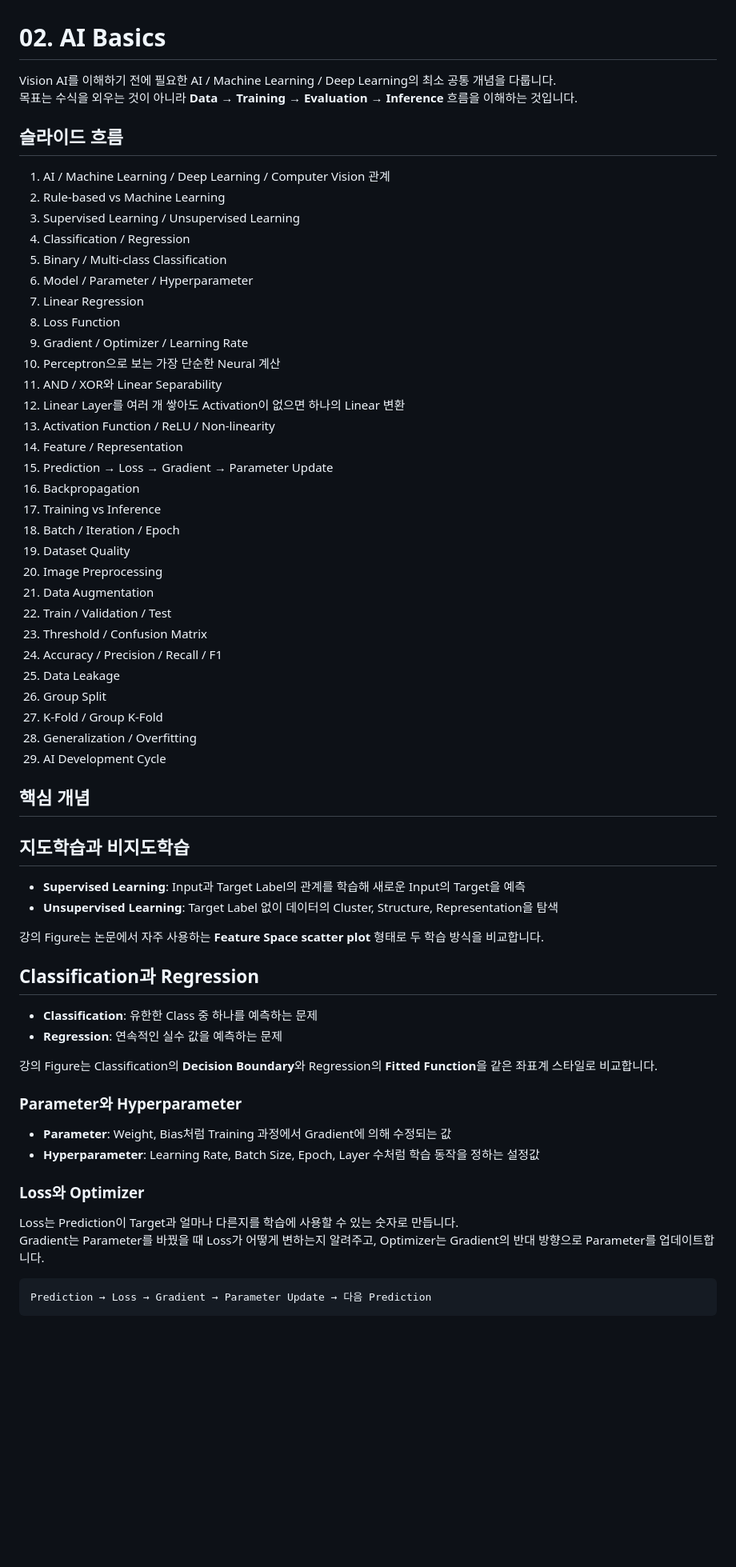
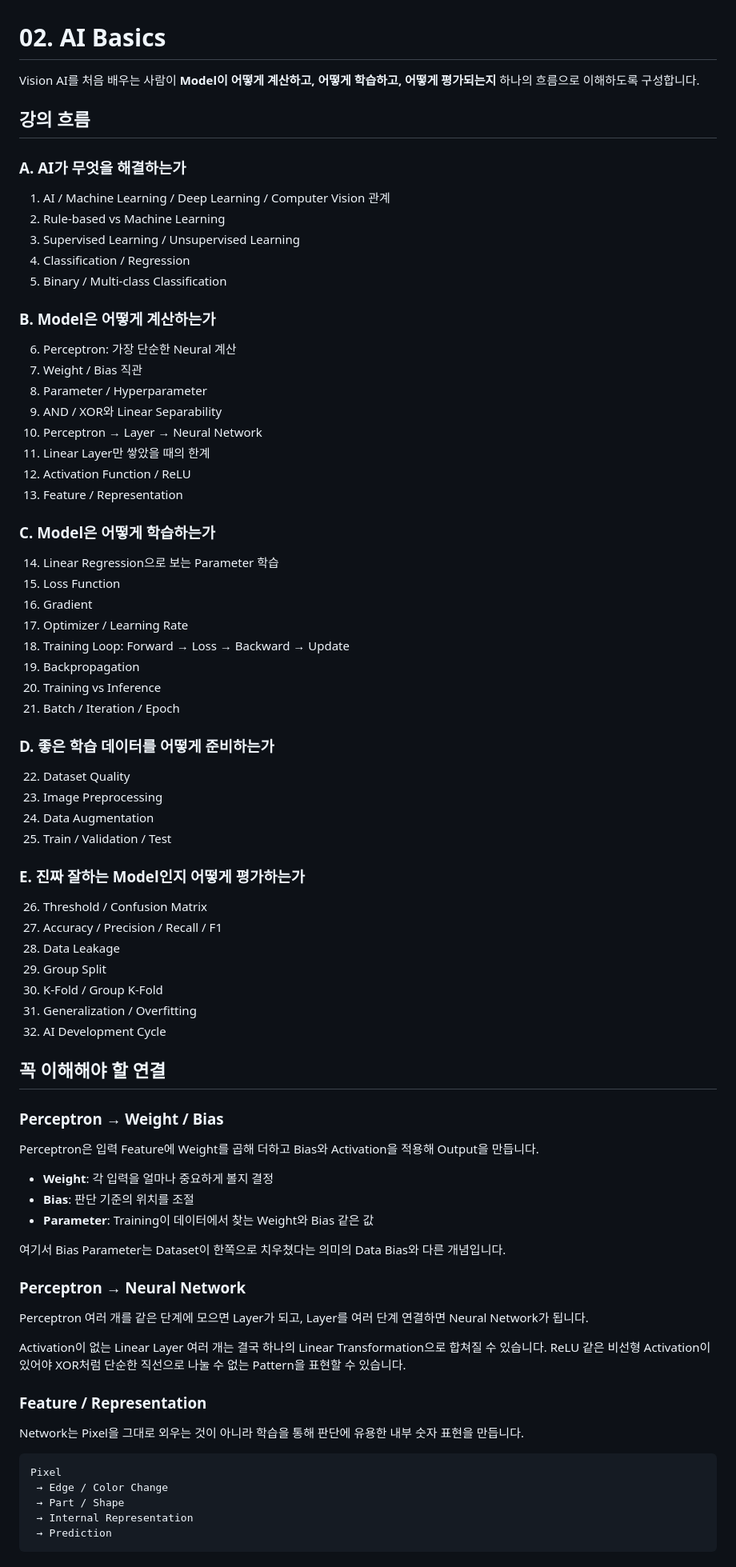
Before and after one commit to sh0427-han/vision_ai_lecture, a Markdown page: lectures/02_ai_basics/README.md, the part around one of its changes. Shown at 80% size. GitHub-like rendering; blank space fills up the shorter version.

Commit message:
Rewrite AI Basics notes in beginner-first order

````diff
--- a/lectures/02_ai_basics/README.md
+++ b/lectures/02_ai_basics/README.md
@@ -1,68 +1,78 @@
 # 02. AI Basics
 
-Vision AI를 이해하기 전에 필요한 AI / Machine Learning / Deep Learning의 최소 공통 개념을 다룹니다.
-목표는 수식을 외우는 것이 아니라 **Data → Training → Evaluation → Inference** 흐름을 이해하는 것입니다.
+Vision AI를 처음 배우는 사람이 **Model이 어떻게 계산하고, 어떻게 학습하고, 어떻게 평가되는지** 하나의 흐름으로 이해하도록 구성합니다.
 
-## 슬라이드 흐름
+## 강의 흐름
 
+### A. AI가 무엇을 해결하는가
 1. AI / Machine Learning / Deep Learning / Computer Vision 관계
 2. Rule-based vs Machine Learning
 3. Supervised Learning / Unsupervised Learning
 4. Classification / Regression
 5. Binary / Multi-class Classification
-6. Model / Parameter / Hyperparameter
-7. Linear Regression
-8. Loss Function
-9. Gradient / Optimizer / Learning Rate
-10. Perceptron으로 보는 가장 단순한 Neural 계산
-11. AND / XOR와 Linear Separability
-12. Linear Layer를 여러 개 쌓아도 Activation이 없으면 하나의 Linear 변환
-13. Activation Function / ReLU / Non-linearity
-14. Feature / Representation
-15. Prediction → Loss → Gradient → Parameter Update
-16. Backpropagation
-17. Training vs Inference
-18. Batch / Iteration / Epoch
-19. Dataset Quality
-20. Image Preprocessing
-21. Data Augmentation
-22. Train / Validation / Test
-23. Threshold / Confusion Matrix
-24. Accuracy / Precision / Recall / F1
-25. Data Leakage
-26. Group Split
-27. K-Fold / Group K-Fold
-28. Generalization / Overfitting
-29. AI Development Cycle
 
-## 핵심 개념
+### B. Model은 어떻게 계산하는가
+6. Perceptron: 가장 단순한 Neural 계산
+7. Weight / Bias 직관
+8. Parameter / Hyperparameter
+9. AND / XOR와 Linear Separability
+10. Perceptron → Layer → Neural Network
+11. Linear Layer만 쌓았을 때의 한계
+12. Activation Function / ReLU
+13. Feature / Representation
 
-## 지도학습과 비지도학습
+### C. Model은 어떻게 학습하는가
+14. Linear Regression으로 보는 Parameter 학습
+15. Loss Function
+16. Gradient
+17. Optimizer / Learning Rate
+18. Training Loop: Forward → Loss → Backward → Update
+19. Backpropagation
+20. Training vs Inference
+21. Batch / Iteration / Epoch
 
-- **Supervised Learning**: Input과 Target Label의 관계를 학습해 새로운 Input의 Target을 예측
-- **Unsupervised Learning**: Target Label 없이 데이터의 Cluster, Structure, Representation을 탐색
+### D. 좋은 학습 데이터를 어떻게 준비하는가
+22. Dataset Quality
+23. Image Preprocessing
+24. Data Augmentation
+25. Train / Validation / Test
 
-강의 Figure는 논문에서 자주 사용하는 **Feature Space scatter plot** 형태로 두 학습 방식을 비교합니다.
+### E. 진짜 잘하는 Model인지 어떻게 평가하는가
+26. Threshold / Confusion Matrix
+27. Accuracy / Precision / Recall / F1
+28. Data Leakage
+29. Group Split
+30. K-Fold / Group K-Fold
+31. Generalization / Overfitting
+32. AI Development Cycle
 
-## Classification과 Regression
+## 꼭 이해해야 할 연결
 
-- **Classification**: 유한한 Class 중 하나를 예측하는 문제
-- **Regression**: 연속적인 실수 값을 예측하는 문제
+### Perceptron → Weight / Bias
 
-강의 Figure는 Classification의 **Decision Boundary**와 Regression의 **Fitted Function**을 같은 좌표계 스타일로 비교합니다.
+Perceptron은 입력 Feature에 Weight를 곱해 더하고 Bias와 Activation을 적용해 Output을 만듭니다.
 
+- **Weight**: 각 입력을 얼마나 중요하게 볼지 결정
+- **Bias**: 판단 기준의 위치를 조절
+- **Parameter**: Training이 데이터에서 찾는 Weight와 Bias 같은 값
 
-### Parameter와 Hyperparameter
+여기서 Bias Parameter는 Dataset이 한쪽으로 치우쳤다는 의미의 Data Bias와 다른 개념입니다.
 
-- **Parameter**: Weight, Bias처럼 Training 과정에서 Gradient에 의해 수정되는 값
-- **Hyperparameter**: Learning Rate, Batch Size, Epoch, Layer 수처럼 학습 동작을 정하는 설정값
+### Perceptron → Neural Network
 
-### Loss와 Optimizer
+Perceptron 여러 개를 같은 단계에 모으면 Layer가 되고, Layer를 여러 단계 연결하면 Neural Network가 됩니다.
 
-Loss는 Prediction이 Target과 얼마나 다른지를 학습에 사용할 수 있는 숫자로 만듭니다.
-Gradient는 Parameter를 바꿨을 때 Loss가 어떻게 변하는지 알려주고, Optimizer는 Gradient의 반대 방향으로 Parameter를 업데이트합니다.
+Activation이 없는 Linear Layer 여러 개는 결국 하나의 Linear Transformation으로 합쳐질 수 있습니다. ReLU 같은 비선형 Activation이 있어야 XOR처럼 단순한 직선으로 나눌 수 없는 Pattern을 표현할 수 있습니다.
+
+### Feature / Representation
+
+Network는 Pixel을 그대로 외우는 것이 아니라 학습을 통해 판단에 유용한 내부 숫자 표현을 만듭니다.
 
 ```text
-Prediction → Loss → Gradient → Parameter Update → 다음 Prediction
+Pixel
+ → Edge / Color Change
+ → Part / Shape
+ → Internal Representation
+ → Prediction
 ```
 
````
Also changed, not shown: other parts of lectures/02_ai_basics/README.md (+43 -79 lines).
